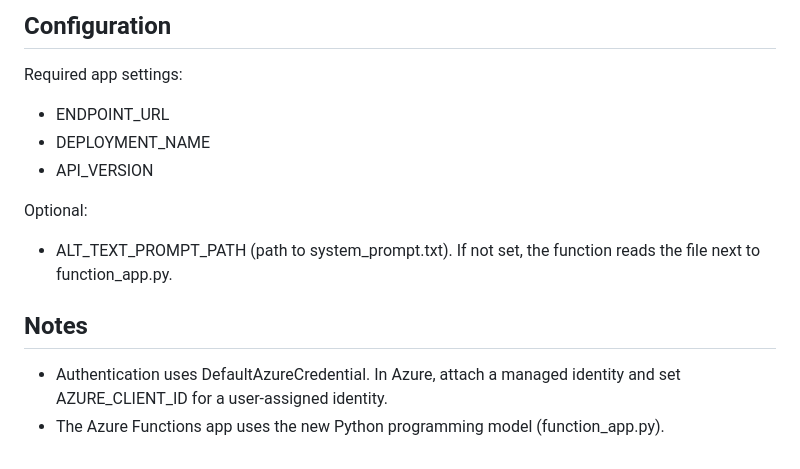
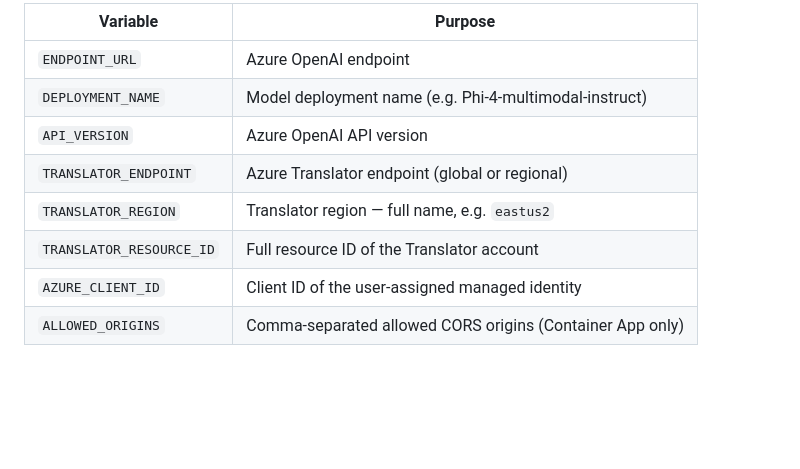
Before and after one commit to garima2510/Image-Alt-Text, a Markdown page: README.md, the part around one of its changes. Drawn GitHub-style; blank space fills up the shorter version.

```diff
--- a/README.md
+++ b/README.md
@@ -50,15 +77,11 @@ func host start
 
-## Configuration
-
-Required app settings:
-- ENDPOINT_URL
-- DEPLOYMENT_NAME
-- API_VERSION
-
-Optional:
-- ALT_TEXT_PROMPT_PATH (path to system_prompt.txt). If not set, the function reads the file next to function_app.py.
-
-## Notes
-
-- Authentication uses DefaultAzureCredential. In Azure, attach a managed identity and set AZURE_CLIENT_ID for a user-assigned identity.
-- The Azure Functions app uses the new Python programming model (function_app.py).
+| Variable | Purpose |
+|---|---|
+| `ENDPOINT_URL` | Azure OpenAI endpoint |
+| `DEPLOYMENT_NAME` | Model deployment name (e.g. Phi-4-multimodal-instruct) |
+| `API_VERSION` | Azure OpenAI API version |
+| `TRANSLATOR_ENDPOINT` | Azure Translator endpoint (global or regional) |
+| `TRANSLATOR_REGION` | Translator region — full name, e.g. `eastus2` |
+| `TRANSLATOR_RESOURCE_ID` | Full resource ID of the Translator account |
+| `AZURE_CLIENT_ID` | Client ID of the user-assigned managed identity |
+| `ALLOWED_ORIGINS` | Comma-separated allowed CORS origins (Container App only) |
```
Also changed, not shown: other parts of README.md (+50 -23 lines), Static-Web-App/README.md (+4 -0 lines), Static-Web-App/image.png (added).
